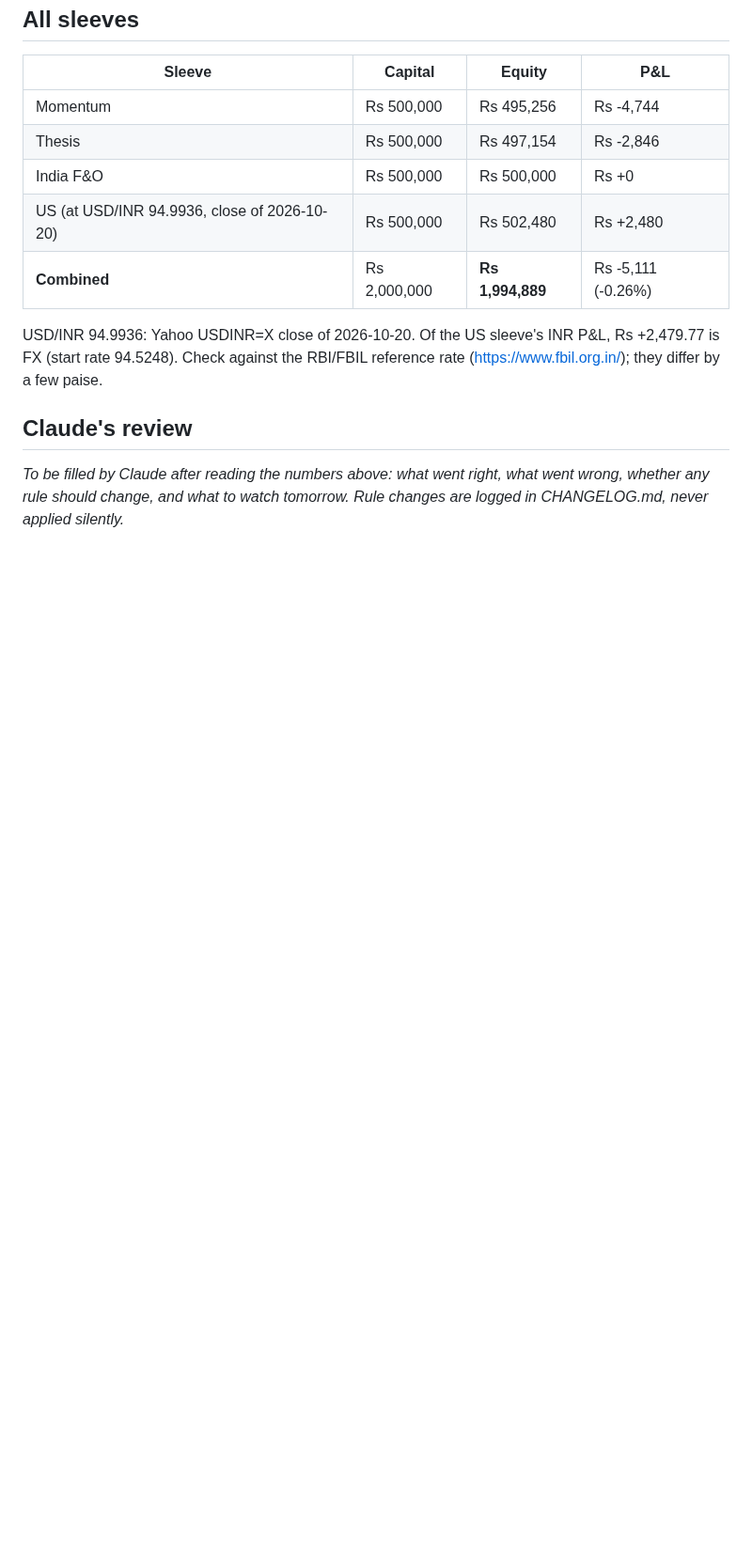
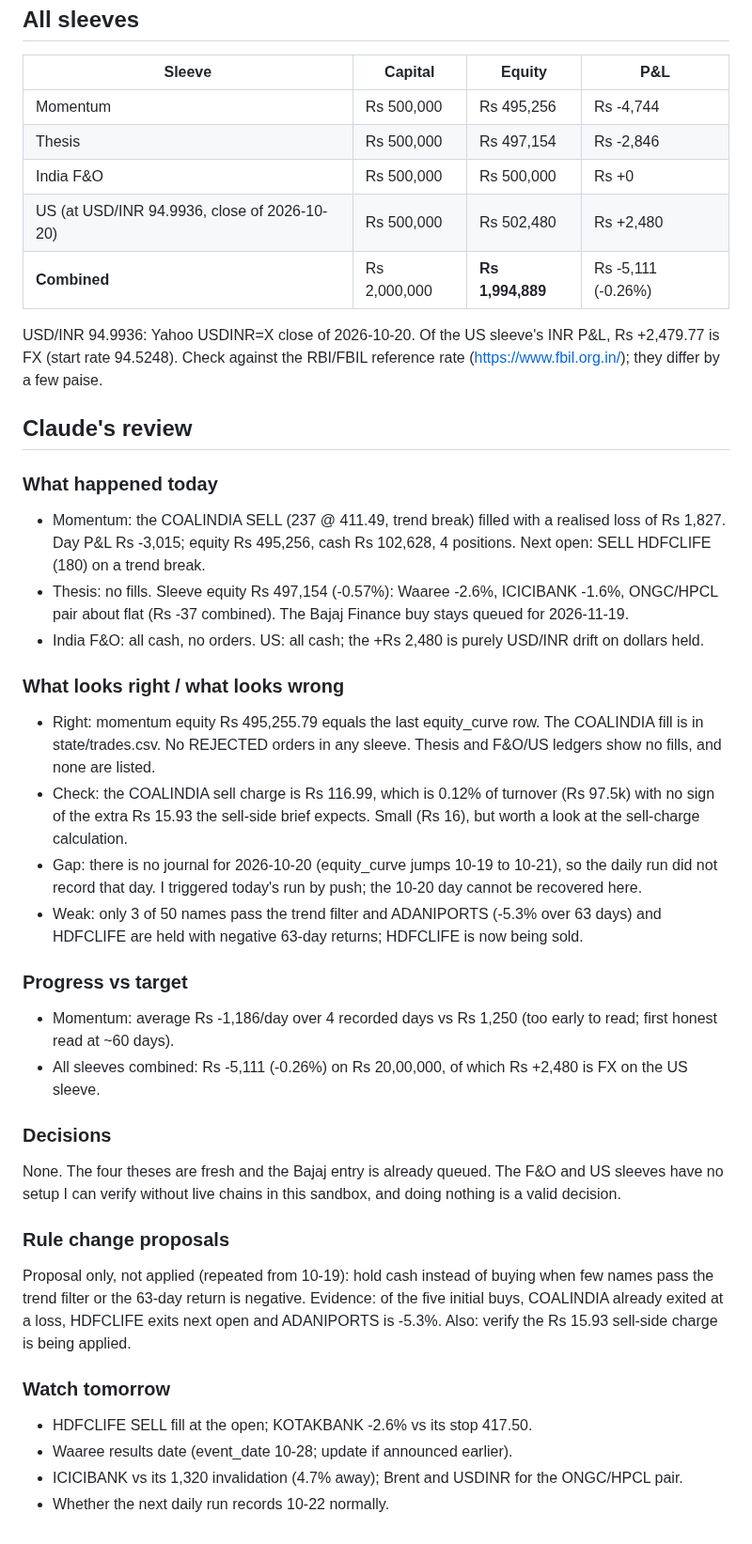
Before and after one commit to AmitJoshiAI/PaperTrade, a Markdown page: journal/2026-10-21.md, the part around the change. Shown at 94% size. GitHub-like rendering; blank space fills up the shorter version.

Commit message:
review 2026-10-21
Co-Authored-By: Claude Sonnet 5.5 <noreply@anthropic.com>
Claude-Session: https://claude.ai/code/session_01VG1jzGhwwxmAHqycUnAaNm

```diff
--- a/journal/2026-10-21.md
+++ b/journal/2026-10-21.md
@@ -175,4 +175,29 @@ USD/INR 94.9936: Yahoo USDINR=X close of 2026-10-20. Of the US sleeve's INR P&L,
 
 ## Claude's review
 
-_To be filled by Claude after reading the numbers above: what went right, what went wrong, whether any rule should change, and what to watch tomorrow. Rule changes are logged in CHANGELOG.md, never applied silently._
+### What happened today
+- Momentum: the COALINDIA SELL (237 @ 411.49, trend break) filled with a realised loss of Rs 1,827. Day P&L Rs -3,015; equity Rs 495,256, cash Rs 102,628, 4 positions. Next open: SELL HDFCLIFE (180) on a trend break.
+- Thesis: no fills. Sleeve equity Rs 497,154 (-0.57%): Waaree -2.6%, ICICIBANK -1.6%, ONGC/HPCL pair about flat (Rs -37 combined). The Bajaj Finance buy stays queued for 2026-11-19.
+- India F&O: all cash, no orders. US: all cash; the +Rs 2,480 is purely USD/INR drift on dollars held.
+
+### What looks right / what looks wrong
+- Right: momentum equity Rs 495,255.79 equals the last equity_curve row. The COALINDIA fill is in state/trades.csv. No REJECTED orders in any sleeve. Thesis and F&O/US ledgers show no fills, and none are listed.
+- Check: the COALINDIA sell charge is Rs 116.99, which is 0.12% of turnover (Rs 97.5k) with no sign of the extra Rs 15.93 the sell-side brief expects. Small (Rs 16), but worth a look at the sell-charge calculation.
+- Gap: there is no journal for 2026-10-20 (equity_curve jumps 10-19 to 10-21), so the daily run did not record that day. I triggered today's run by push; the 10-20 day cannot be recovered here.
+- Weak: only 3 of 50 names pass the trend filter and ADANIPORTS (-5.3% over 63 days) and HDFCLIFE are held with negative 63-day returns; HDFCLIFE is now being sold.
+
+### Progress vs target
+- Momentum: average Rs -1,186/day over 4 recorded days vs Rs 1,250 (too early to read; first honest read at ~60 days).
+- All sleeves combined: Rs -5,111 (-0.26%) on Rs 20,00,000, of which Rs +2,480 is FX on the US sleeve.
+
+### Decisions
+None. The four theses are fresh and the Bajaj entry is already queued. The F&O and US sleeves have no setup I can verify without live chains in this sandbox, and doing nothing is a valid decision.
+
+### Rule change proposals
+Proposal only, not applied (repeated from 10-19): hold cash instead of buying when few names pass the trend filter or the 63-day return is negative. Evidence: of the five initial buys, COALINDIA already exited at a loss, HDFCLIFE exits next open and ADANIPORTS is -5.3%. Also: verify the Rs 15.93 sell-side charge is being applied.
+
+### Watch tomorrow
+- HDFCLIFE SELL fill at the open; KOTAKBANK -2.6% vs its stop 417.50.
+- Waaree results date (event_date 10-28; update if announced earlier).
+- ICICIBANK vs its 1,320 invalidation (4.7% away); Brent and USDINR for the ONGC/HPCL pair.
+- Whether the next daily run records 10-22 normally.
```
